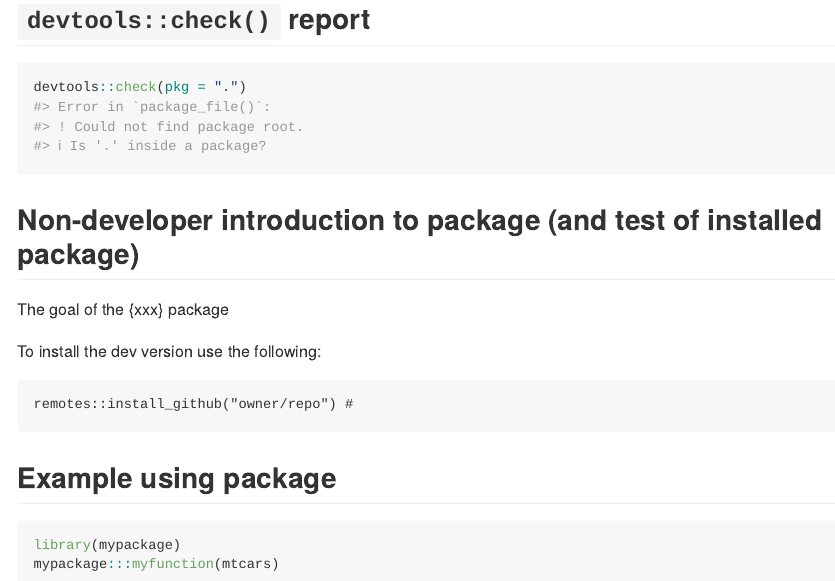
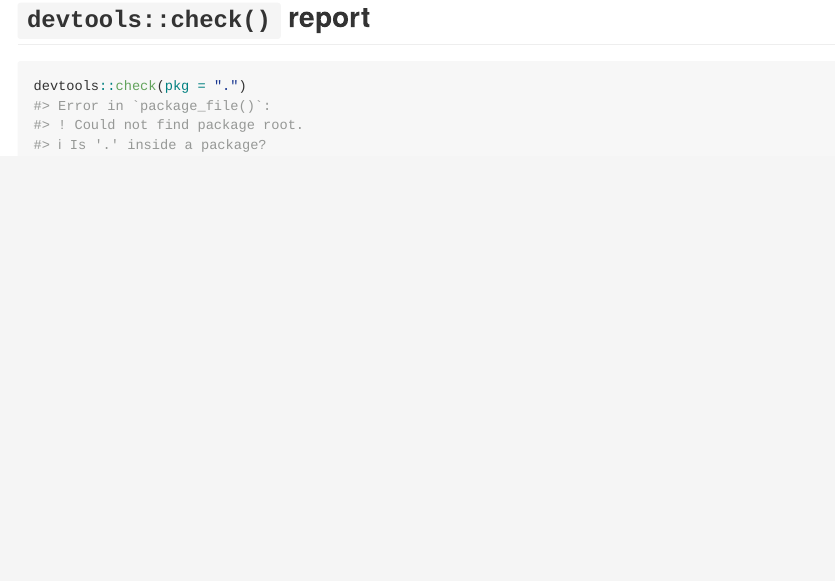
Before and after one commit to EvaMaeRey/readme2pkg-template, an R Markdown document (README.Rmd): the page in a window 1100 px wide, from 5590 px down before the commit and from 5540 px down after it, so that both start at the same text. The pictures show the output file README.md that the author committed with the source, drawn offline in the style of GitHub.

Commit message:
remove traditional read me section that I had twice

````diff
--- a/README.Rmd
+++ b/README.Rmd
@@ -231,23 +231,3 @@ all[11:17]
 ```{r, error = T, results="hide", warning=F}
 devtools::check(pkg = ".")
 ```
-
-
-
-## Non-developer introduction to package (and test of installed package)
-
-The goal of the {xxx} package
-
-To install the dev version use the following:
-
-```
-remotes::install_github("owner/repo") #
-```
-
-## Example using package
-
-
-```{r, eval = F}
-library(mypackage)
-mypackage:::myfunction(mtcars)
-```
````
Also changed, not shown: README.md.
